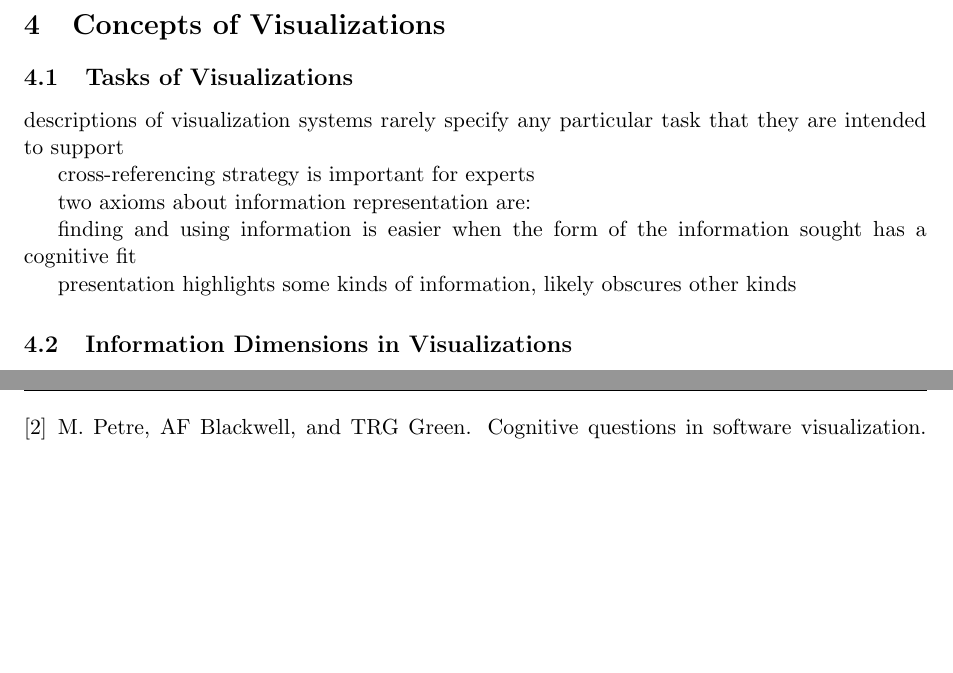
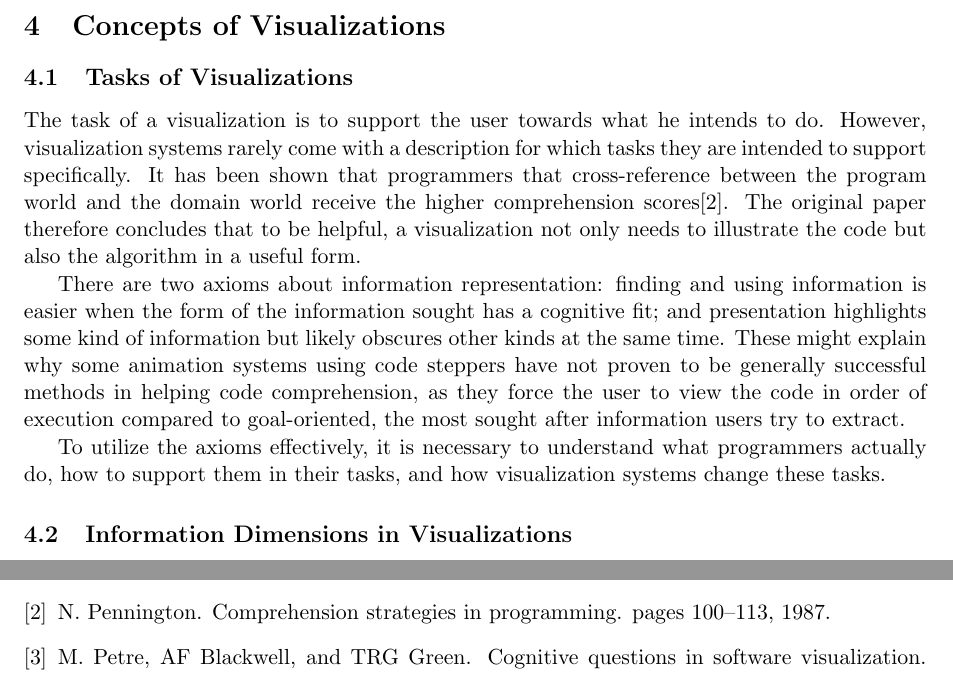
Before and after one commit to xamino/Proseminar, a LaTeX paper (seminar.tex): two parts of pages 3 and 5 of 5, joined at a grey line, cut so that both start at the same text, the shorter picture padded with empty space. Compiled offline with pdfLaTeX.

Commit message:
4.1 done and bib

```diff
--- a/seminar.tex
+++ b/seminar.tex
@@ -154,15 +154,11 @@ It is difficult to clearly distinguish visualizations from other ways of viewing
 
 \subsection{Tasks of Visualizations}
 
-descriptions of visualization systems rarely specify any particular task that they are intended to support
+The task of a visualization is to support the user towards what he intends to do. However, visualization systems rarely come with a description for which tasks they are intended to support specifically. It has been shown that programmers that cross-reference between the program world and the domain world receive the higher comprehension scores\cite{penn}. The original paper therefore concludes that to be helpful, a visualization not only needs to illustrate the code but also the algorithm in a useful form.
 
-cross-referencing strategy is important for experts
+There are two axioms about information representation: finding and using information is easier when the form of the information sought has a cognitive fit; and presentation highlights some kind of information but likely obscures other kinds at the same time. These might explain why some animation systems using code steppers have not proven to be generally successful methods in helping code comprehension, as they force the user to view the code in order of execution compared to goal-oriented, the most sought after information users try to extract.
 
-two axioms about information representation are:
-
-finding and using information is easier when the form of the information sought has a cognitive fit
-
-presentation highlights some kinds of information, likely obscures other kinds
+To utilize the axioms effectively, it is necessary to understand what programmers actually do, how to support them in their tasks, and how visualization systems change these tasks.
 
 \subsection{Information Dimensions in Visualizations}
 
```
Also changed, not shown: seminar.bib (+9 -0 lines).
